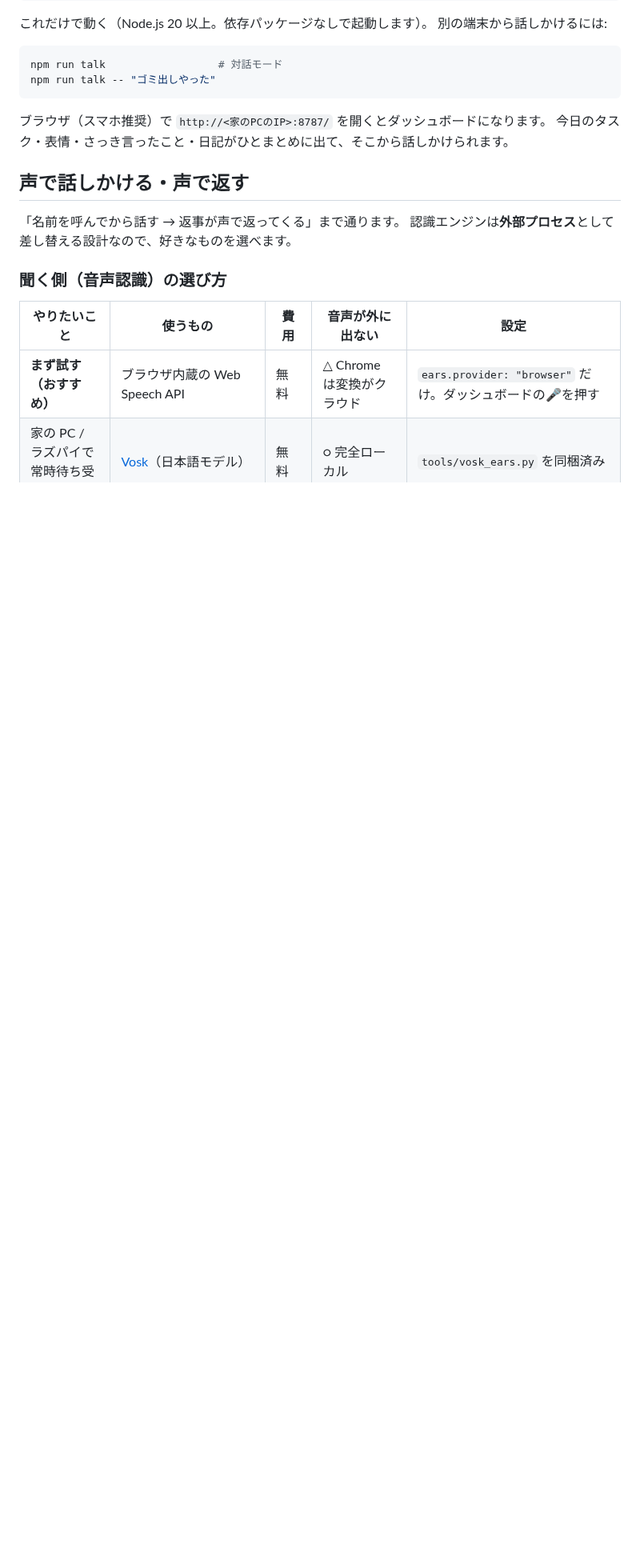
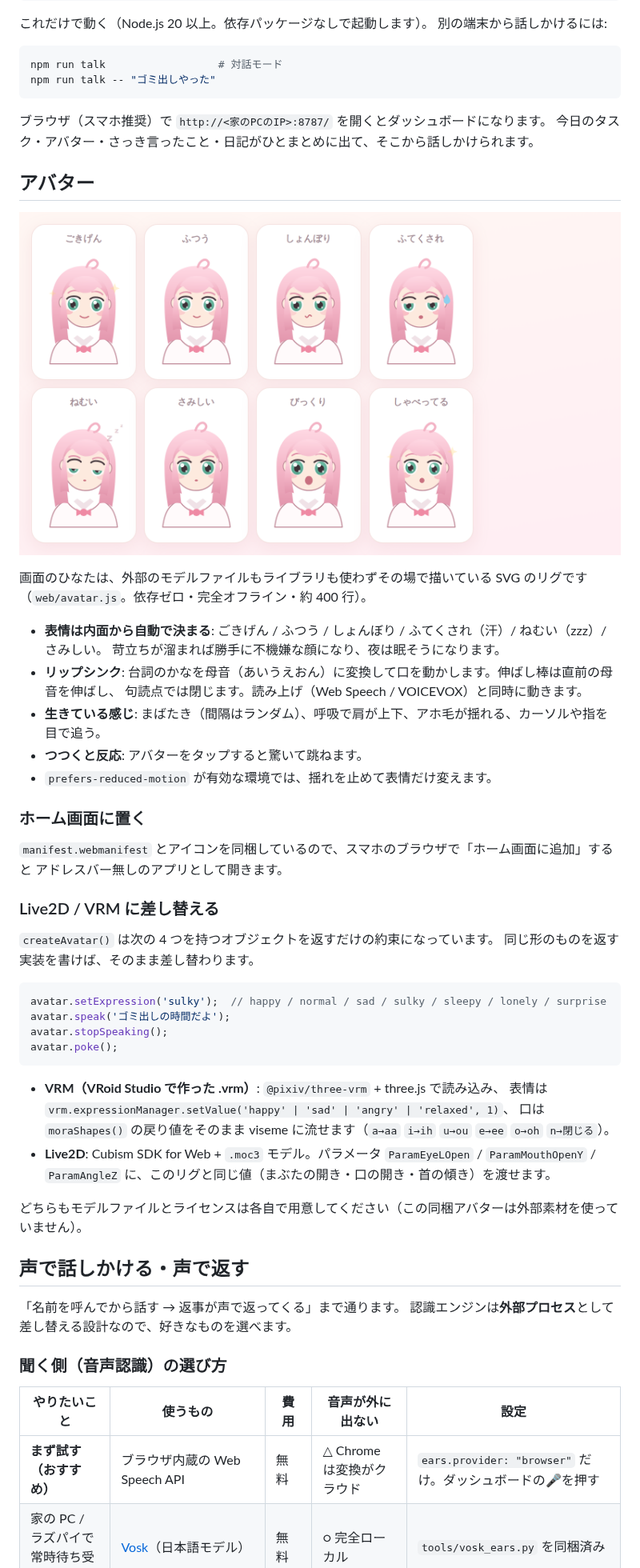
Before and after one commit to genaitunnel-bit/game, a Markdown page: home-agent/README.md, the part around one of its changes. Shown at 80% size. Drawn GitHub-style; pictures changed too: home-agent/docs/faces.png (added); blank space fills up the shorter version.

````diff
--- a/home-agent/README.md
+++ b/home-agent/README.md
@@ -52,7 +53,47 @@ npm run talk -- "ゴミ出しやった"
 ```
 
 ブラウザ（スマホ推奨）で `http://<家のPCのIP>:8787/` を開くとダッシュボードになります。
-今日のタスク・表情・さっき言ったこと・日記がひとまとめに出て、そこから話しかけられます。
+今日のタスク・アバター・さっき言ったこと・日記がひとまとめに出て、そこから話しかけられます。
+
+## アバター
+
+![ひなたの表情](docs/faces.png)
+
+画面のひなたは、外部のモデルファイルもライブラリも使わずその場で描いている SVG のリグです
+（`web/avatar.js`。依存ゼロ・完全オフライン・約 400 行）。
+
+- **表情は内面から自動で決まる**: ごきげん / ふつう / しょんぼり / ふてくされ（汗）/ ねむい（zzz）/ さみしい。
+  苛立ちが溜まれば勝手に不機嫌な顔になり、夜は眠そうになります。
+- **リップシンク**: 台詞のかなを母音（あいうえおん）に変換して口を動かします。伸ばし棒は直前の母音を伸ばし、
+  句読点では閉じます。読み上げ（Web Speech / VOICEVOX）と同時に動きます。
+- **生きている感じ**: まばたき（間隔はランダム）、呼吸で肩が上下、アホ毛が揺れる、カーソルや指を目で追う。
+- **つつくと反応**: アバターをタップすると驚いて跳ねます。
+- `prefers-reduced-motion` が有効な環境では、揺れを止めて表情だけ変えます。
+
+### ホーム画面に置く
+
+`manifest.webmanifest` とアイコンを同梱しているので、スマホのブラウザで「ホーム画面に追加」すると
+アドレスバー無しのアプリとして開きます。
+
+### Live2D / VRM に差し替える
+
+`createAvatar()` は次の 4 つを持つオブジェクトを返すだけの約束になっています。
+同じ形のものを返す実装を書けば、そのまま差し替わります。
+
+```js
+avatar.setExpression('sulky');  // happy / normal / sad / sulky / sleepy / lonely / surprise
+avatar.speak('ゴミ出しの時間だよ');
+avatar.stopSpeaking();
+avatar.poke();
+```
+
+- **VRM（VRoid Studio で作った .vrm）**: `@pixiv/three-vrm` + three.js で読み込み、
+  表情は `vrm.expressionManager.setValue('happy' | 'sad' | 'angry' | 'relaxed', 1)`、
+  口は `moraShapes()` の戻り値をそのまま viseme に流せます（`a→aa` `i→ih` `u→ou` `e→ee` `o→oh` `n→閉じる`）。
+- **Live2D**: Cubism SDK for Web + `.moc3` モデル。パラメータ `ParamEyeLOpen` / `ParamMouthOpenY` /
+  `ParamAngleZ` に、このリグと同じ値（まぶたの開き・口の開き・首の傾き）を渡せます。
+
+どちらもモデルファイルとライセンスは各自で用意してください（この同梱アバターは外部素材を使っていません）。
 
 ## 声で話しかける・声で返す
 
````
Also changed, not shown: other parts of home-agent/README.md (+3 -2 lines), home-agent/DESIGN.md (+16 -1 lines), home-agent/docs/dashboard.png (added), 9 other files.
